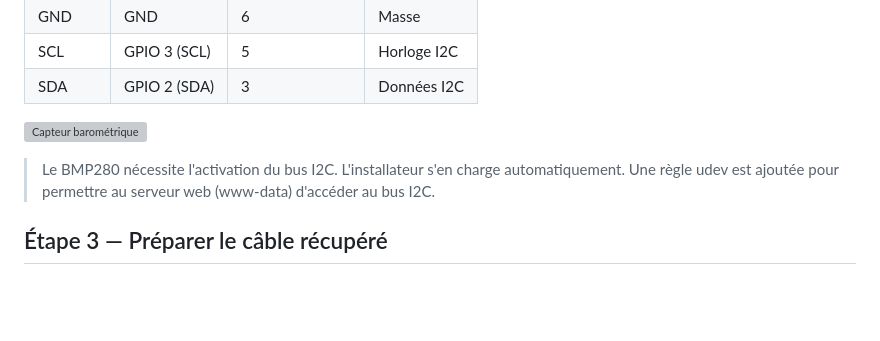
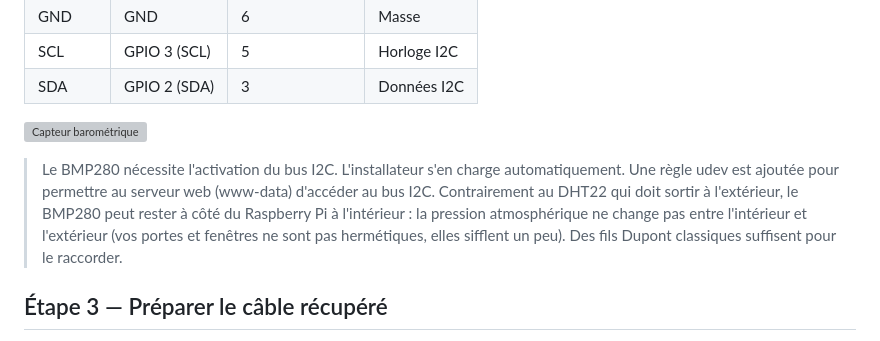
Before and after one commit to jpparein/raspberry-pi-station-meteo, a Markdown page: README.md, the part around the change. GitHub-like rendering; blank space fills up the shorter version; grey boxes are pictures that could not be loaded.

Commit message:
docs: add detail about BMP280 indoors - doors/windows not airtight

```diff
--- a/README.md
+++ b/README.md
@@ -133,7 +133,7 @@ Le bouton **Mesurer** utilise `live_read.py`. Il permet de satisfaire immédiate
 
 ![Capteur barométrique](docs/images/CapteurBarometrique.jpg)
 
-> Le BMP280 nécessite l'activation du bus I2C. L'installateur s'en charge automatiquement. Une règle udev est ajoutée pour permettre au serveur web (www-data) d'accéder au bus I2C.
+> Le BMP280 nécessite l'activation du bus I2C. L'installateur s'en charge automatiquement. Une règle udev est ajoutée pour permettre au serveur web (www-data) d'accéder au bus I2C. Contrairement au DHT22 qui doit sortir à l'extérieur, le BMP280 peut rester à côté du Raspberry Pi à l'intérieur : la pression atmosphérique ne change pas entre l'intérieur et l'extérieur (vos portes et fenêtres ne sont pas hermétiques, elles sifflent un peu). Des fils Dupont classiques suffisent pour le raccorder.
 
 ## Étape 3 — Préparer le câble récupéré
 
```
